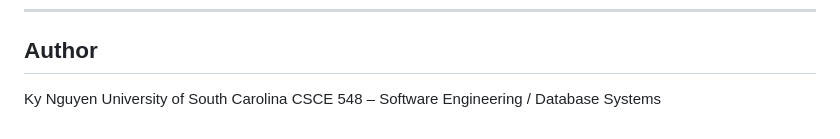
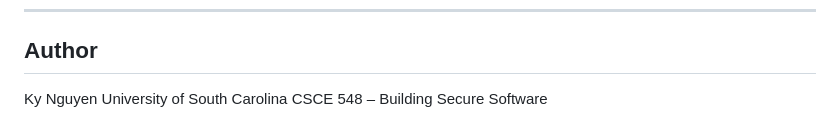
Before and after one commit to kynguyen742/CSCE548_project1, a Markdown page: README.md, the part around the change. GitHub-like rendering.

Commit message:
Update course title in README

```diff
--- a/README.md
+++ b/README.md
@@ -233,4 +233,4 @@ located in the root of this repository.
 
 Ky Nguyen
 University of South Carolina
-CSCE 548 – Software Engineering / Database Systems
+CSCE 548 – Building Secure Software
```
